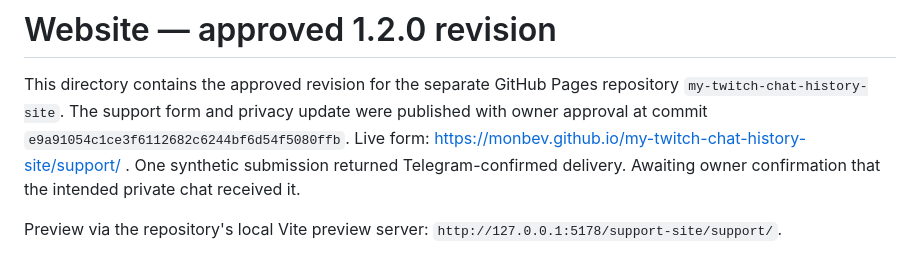
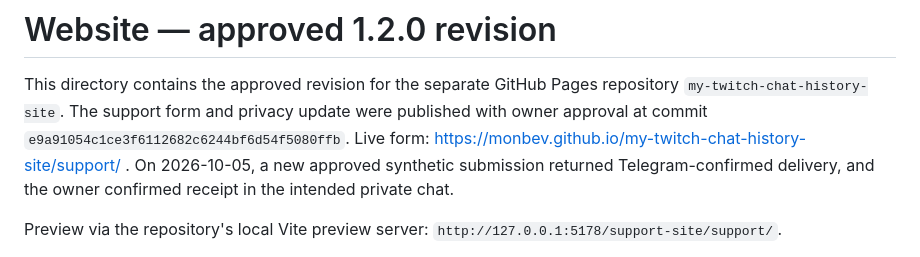
Before and after one commit to monbev/my-twitch-chat-history-site, a Markdown page: README.md, the part around the change. Drawn GitHub-style.

Commit message:
docs: confirm final Telegram feedback delivery

```diff
--- a/README.md
+++ b/README.md
@@ -4,8 +4,8 @@ This directory contains the approved revision for the separate GitHub Pages repo
 `my-twitch-chat-history-site`. The support form and privacy update were published
 with owner approval at commit `e9a91054c1ce3f6112682c6244bf6d54f5080ffb`.
 Live form: https://monbev.github.io/my-twitch-chat-history-site/support/ .
-One synthetic submission returned Telegram-confirmed delivery. Awaiting owner
-confirmation that the intended private chat received it.
+On 2026-10-05, a new approved synthetic submission returned Telegram-confirmed
+delivery, and the owner confirmed receipt in the intended private chat.
 
 Preview via the repository's local Vite preview server:
 `http://127.0.0.1:5178/support-site/support/`.
```
